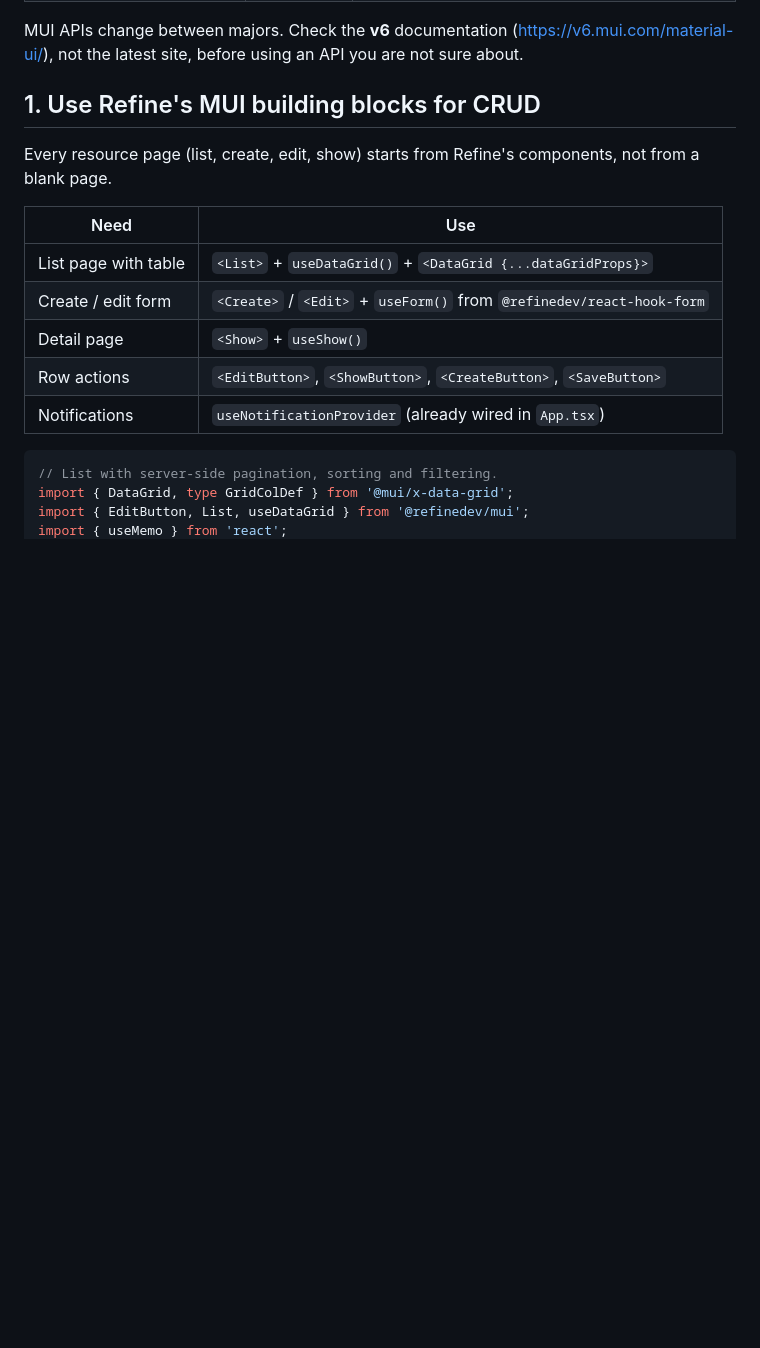
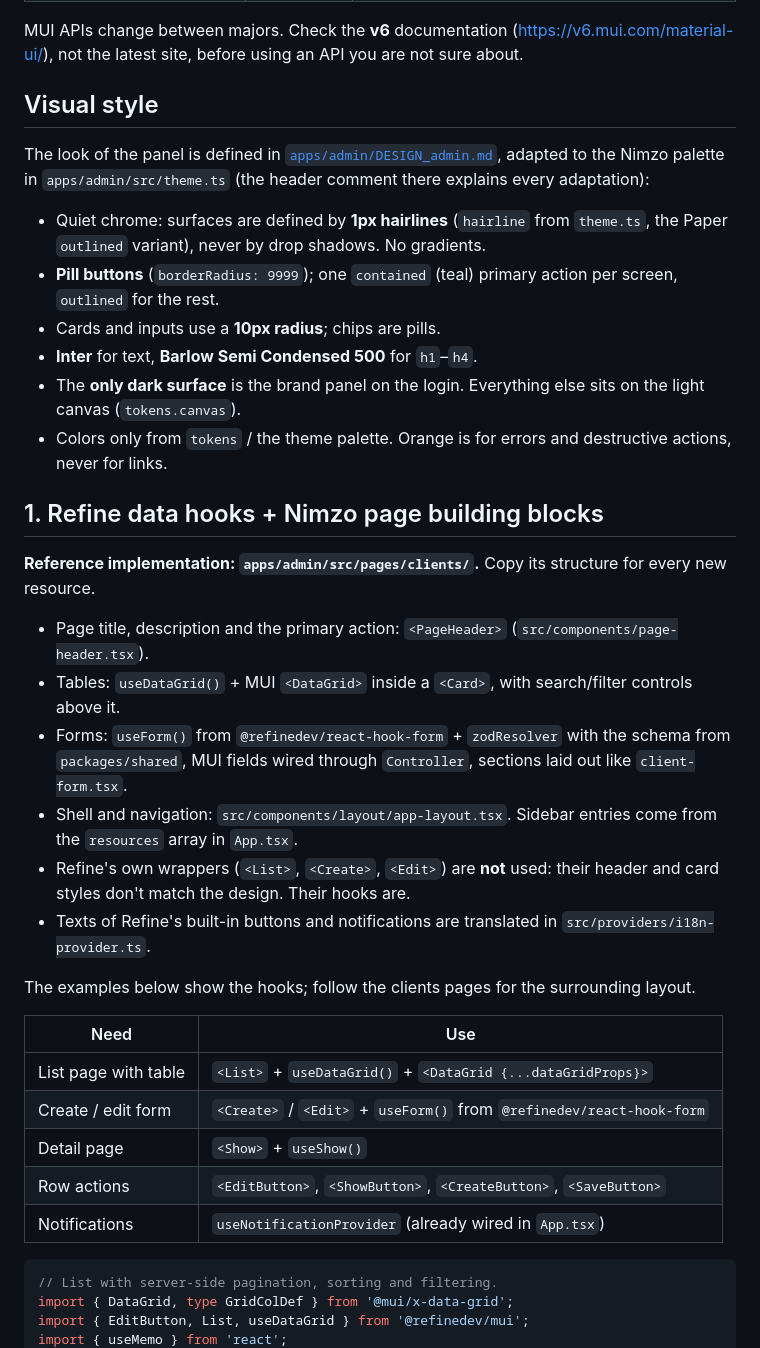
Before and after one commit to PETROV2026/nimzo-app, a Markdown page: docs/ai/material-ui.md, the part around the change. GitHub-like rendering; blank space fills up the shorter version.

Commit message:
docs: document the admin visual style and reference pages

```diff
--- a/docs/ai/material-ui.md
+++ b/docs/ai/material-ui.md
@@ -13,9 +13,29 @@ Rules for building `apps/admin` with Material UI (MUI) and Refine. They apply to
 
 MUI APIs change between majors. Check the **v6** documentation (https://v6.mui.com/material-ui/), not the latest site, before using an API you are not sure about.
 
-## 1. Use Refine's MUI building blocks for CRUD
+## Visual style
 
-Every resource page (list, create, edit, show) starts from Refine's components, not from a blank page.
+The look of the panel is defined in [`apps/admin/DESIGN_admin.md`](../../apps/admin/DESIGN_admin.md), adapted to the Nimzo palette in `apps/admin/src/theme.ts` (the header comment there explains every adaptation):
+
+- Quiet chrome: surfaces are defined by **1px hairlines** (`hairline` from `theme.ts`, the Paper `outlined` variant), never by drop shadows. No gradients.
+- **Pill buttons** (`borderRadius: 9999`); one `contained` (teal) primary action per screen, `outlined` for the rest.
+- Cards and inputs use a **10px radius**; chips are pills.
+- **Inter** for text, **Barlow Semi Condensed 500** for `h1`–`h4`.
+- The **only dark surface** is the brand panel on the login. Everything else sits on the light canvas (`tokens.canvas`).
+- Colors only from `tokens` / the theme palette. Orange is for errors and destructive actions, never for links.
+
+## 1. Refine data hooks + Nimzo page building blocks
+
+**Reference implementation: `apps/admin/src/pages/clients/`.** Copy its structure for every new resource.
+
+- Page title, description and the primary action: `<PageHeader>` (`src/components/page-header.tsx`).
+- Tables: `useDataGrid()` + MUI `<DataGrid>` inside a `<Card>`, with search/filter controls above it.
+- Forms: `useForm()` from `@refinedev/react-hook-form` + `zodResolver` with the schema from `packages/shared`, MUI fields wired through `Controller`, sections laid out like `client-form.tsx`.
+- Shell and navigation: `src/components/layout/app-layout.tsx`. Sidebar entries come from the `resources` array in `App.tsx`.
+- Refine's own wrappers (`<List>`, `<Create>`, `<Edit>`) are **not** used: their header and card styles don't match the design. Their hooks are.
+- Texts of Refine's built-in buttons and notifications are translated in `src/providers/i18n-provider.ts`.
+
+The examples below show the hooks; follow the clients pages for the surrounding layout.
 
 | Need | Use |
 |---|---|
```
Also changed, not shown: CLAUDE.md (+1 -1 lines).
